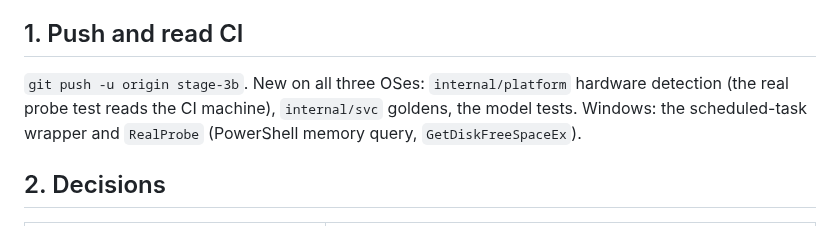
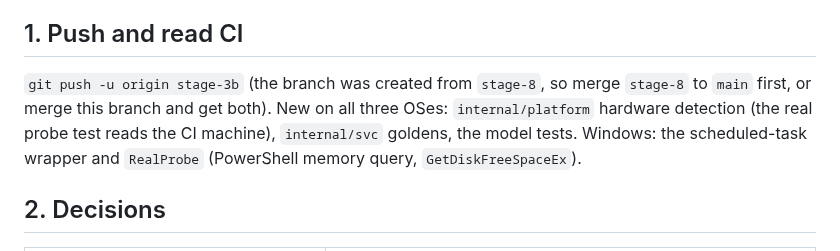
Before and after one commit to rigfile/rigfile, a Markdown page: docs/stage-3b-owner-checks.md, the part around the change. Rendered like a GitHub page.

Commit message:
docs(s3b): the branch is stacked on stage-8
Co-Authored-By: Claude Sonnet 5 <noreply@anthropic.com>

```diff
--- a/docs/stage-3b-owner-checks.md
+++ b/docs/stage-3b-owner-checks.md
@@ -4,7 +4,7 @@ Stage 3b is built and tested against fakes (a fake Hugging Face, a fake Ollama,
 
 ## 1. Push and read CI
 
-`git push -u origin stage-3b`. New on all three OSes: `internal/platform` hardware detection (the real probe test reads the CI machine), `internal/svc` goldens, the model tests. Windows: the scheduled-task wrapper and `RealProbe` (PowerShell memory query, `GetDiskFreeSpaceEx`).
+`git push -u origin stage-3b` (the branch was created from `stage-8`, so merge `stage-8` to `main` first, or merge this branch and get both). New on all three OSes: `internal/platform` hardware detection (the real probe test reads the CI machine), `internal/svc` goldens, the model tests. Windows: the scheduled-task wrapper and `RealProbe` (PowerShell memory query, `GetDiskFreeSpaceEx`).
 
 ## 2. Decisions
 
```
Also changed, not shown: docs/STATUS.md (+1 -1 lines), docs/stage-3b-plan.md (+1 -1 lines).
